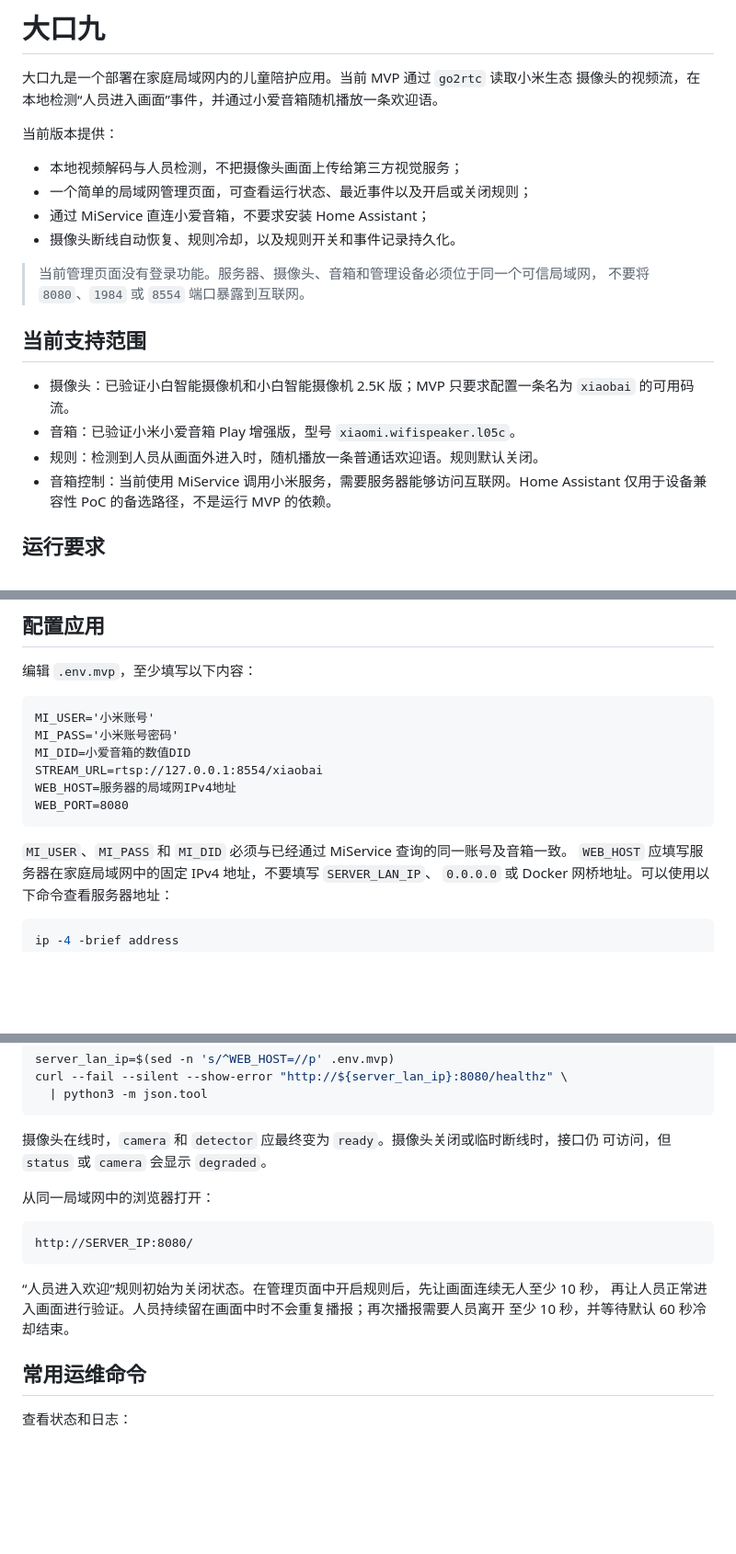
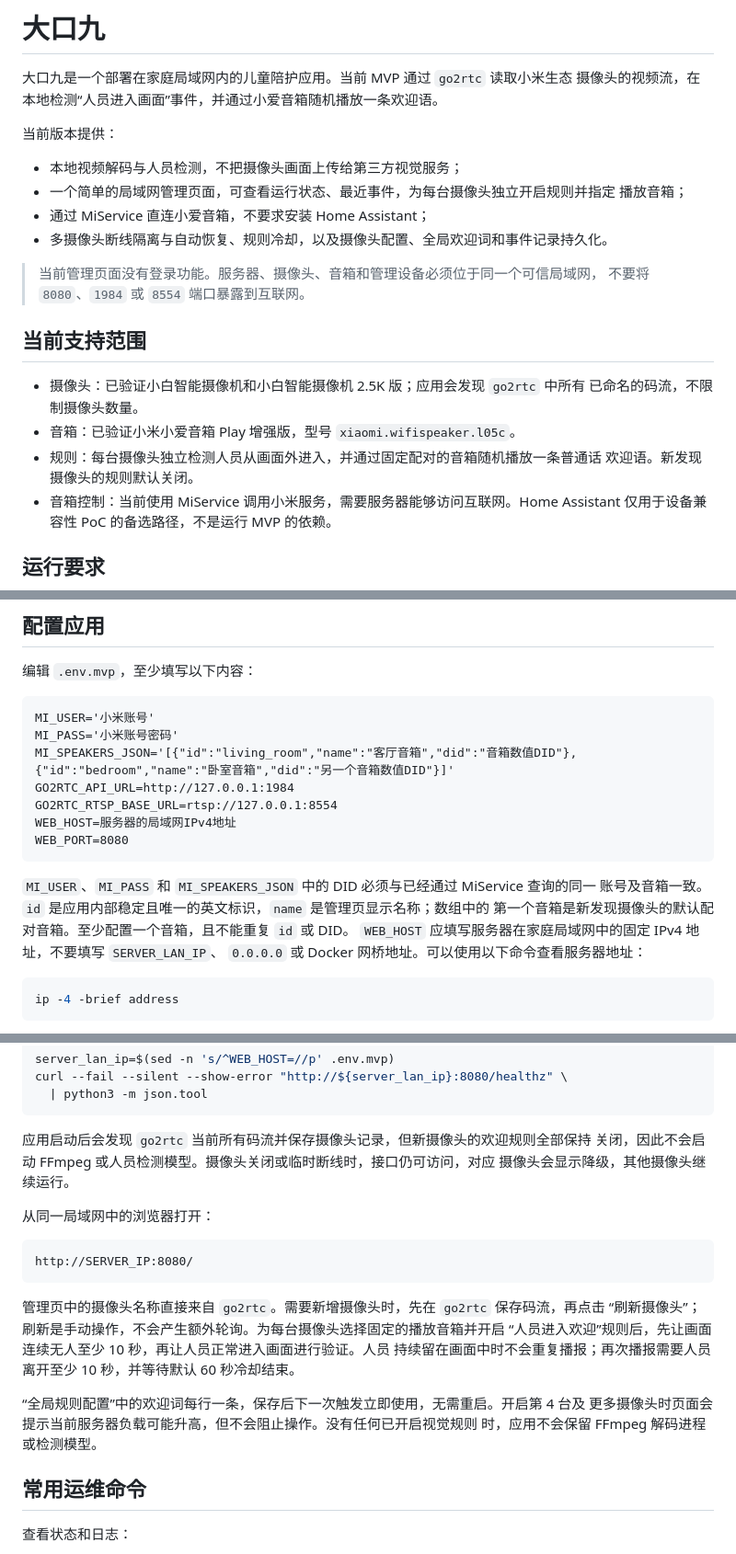
Before and after one commit to csbun/DaiHouGou, a Markdown page: README.md, 3 parts joined by grey strips. Shown at 92% size. GitHub-like rendering; blank space fills up the shorter version.

Commit message:
docs: explain multi-camera deployment

````diff
--- a/README.md
+++ b/README.md
@@ -6,19 +6,21 @@
 当前版本提供：
 
 - 本地视频解码与人员检测，不把摄像头画面上传给第三方视觉服务；
-- 一个简单的局域网管理页面，可查看运行状态、最近事件以及开启或关闭规则；
+- 一个简单的局域网管理页面，可查看运行状态、最近事件，为每台摄像头独立开启规则并指定
+  播放音箱；
 - 通过 MiService 直连小爱音箱，不要求安装 Home Assistant；
-- 摄像头断线自动恢复、规则冷却，以及规则开关和事件记录持久化。
+- 多摄像头断线隔离与自动恢复、规则冷却，以及摄像头配置、全局欢迎词和事件记录持久化。
 
 > 当前管理页面没有登录功能。服务器、摄像头、音箱和管理设备必须位于同一个可信局域网，
 > 不要将 `8080`、`1984` 或 `8554` 端口暴露到互联网。
 
 ## 当前支持范围
 
-- 摄像头：已验证小白智能摄像机和小白智能摄像机 2.5K 版；MVP 只要求配置一条名为
-  `xiaobai` 的可用码流。
+- 摄像头：已验证小白智能摄像机和小白智能摄像机 2.5K 版；应用会发现 `go2rtc` 中所有
+  已命名的码流，不限制摄像头数量。
 - 音箱：已验证小米小爱音箱 Play 增强版，型号 `xiaomi.wifispeaker.l05c`。
-- 规则：检测到人员从画面外进入时，随机播放一条普通话欢迎语。规则默认关闭。
+- 规则：每台摄像头独立检测人员从画面外进入，并通过固定配对的音箱随机播放一条普通话
+  欢迎语。新发现摄像头的规则默认关闭。
 - 音箱控制：当前使用 MiService 调用小米服务，需要服务器能够访问互联网。Home Assistant
   仅用于设备兼容性 PoC 的备选路径，不是运行 MVP 的依赖。
 
@@ -158,13 +166,16 @@ docker compose -f compose.poc.yaml --profile tools run --rm \
 ```dotenv
 MI_USER='小米账号'
 MI_PASS='小米账号密码'
-MI_DID=小爱音箱的数值DID
-STREAM_URL=rtsp://127.0.0.1:8554/xiaobai
+MI_SPEAKERS_JSON='[{"id":"living_room","name":"客厅音箱","did":"音箱数值DID"},{"id":"bedroom","name":"卧室音箱","did":"另一个音箱数值DID"}]'
+GO2RTC_API_URL=http://127.0.0.1:1984
+GO2RTC_RTSP_BASE_URL=rtsp://127.0.0.1:8554
 WEB_HOST=服务器的局域网IPv4地址
 WEB_PORT=8080
 ```
 
-`MI_USER`、`MI_PASS` 和 `MI_DID` 必须与已经通过 MiService 查询的同一账号及音箱一致。
+`MI_USER`、`MI_PASS` 和 `MI_SPEAKERS_JSON` 中的 DID 必须与已经通过 MiService 查询的同一
+账号及音箱一致。`id` 是应用内部稳定且唯一的英文标识，`name` 是管理页显示名称；数组中的
+第一个音箱是新发现摄像头的默认配对音箱。至少配置一个音箱，且不能重复 `id` 或 DID。
 `WEB_HOST` 应填写服务器在家庭局域网中的固定 IPv4 地址，不要填写 `SERVER_LAN_IP`、
 `0.0.0.0` 或 Docker 网桥地址。可以使用以下命令查看服务器地址：
 
@@ -205,8 +216,9 @@ curl --fail --silent --show-error "http://${server_lan_ip}:8080/healthz" \
   | python3 -m json.tool
 ```
 
-摄像头在线时，`camera` 和 `detector` 应最终变为 `ready`。摄像头关闭或临时断线时，接口仍
-可访问，但 `status` 或 `camera` 会显示 `degraded`。
+应用启动后会发现 `go2rtc` 当前所有码流并保存摄像头记录，但新摄像头的欢迎规则全部保持
+关闭，因此不会启动 FFmpeg 或人员检测模型。摄像头关闭或临时断线时，接口仍可访问，对应
+摄像头会显示降级，其他摄像头继续运行。
 
 从同一局域网中的浏览器打开：
 
@@ -214,9 +226,14 @@ curl --fail --silent --show-error "http://${server_lan_ip}:8080/healthz" \
 http://SERVER_IP:8080/
 ```
 
-“人员进入欢迎”规则初始为关闭状态。在管理页面中开启规则后，先让画面连续无人至少 10 秒，
-再让人员正常进入画面进行验证。人员持续留在画面中时不会重复播报；再次播报需要人员离开
-至少 10 秒，并等待默认 60 秒冷却结束。
+管理页中的摄像头名称直接来自 `go2rtc`。需要新增摄像头时，先在 `go2rtc` 保存码流，再点击
+“刷新摄像头”；刷新是手动操作，不会产生额外轮询。为每台摄像头选择固定的播放音箱并开启
+“人员进入欢迎”规则后，先让画面连续无人至少 10 秒，再让人员正常进入画面进行验证。人员
+持续留在画面中时不会重复播报；再次播报需要人员离开至少 10 秒，并等待默认 60 秒冷却结束。
+
+“全局规则配置”中的欢迎词每行一条，保存后下一次触发立即使用，无需重启。开启第 4 台及
+更多摄像头时页面会提示当前服务器负载可能升高，但不会阻止操作。没有任何已开启视觉规则
+时，应用不会保留 FFmpeg 解码进程或检测模型。
 
 ## 常用运维命令
 
````
Also changed, not shown: other parts of README.md (+11 -4 lines), docs/poc-runbook.md (+94 -40 lines).
